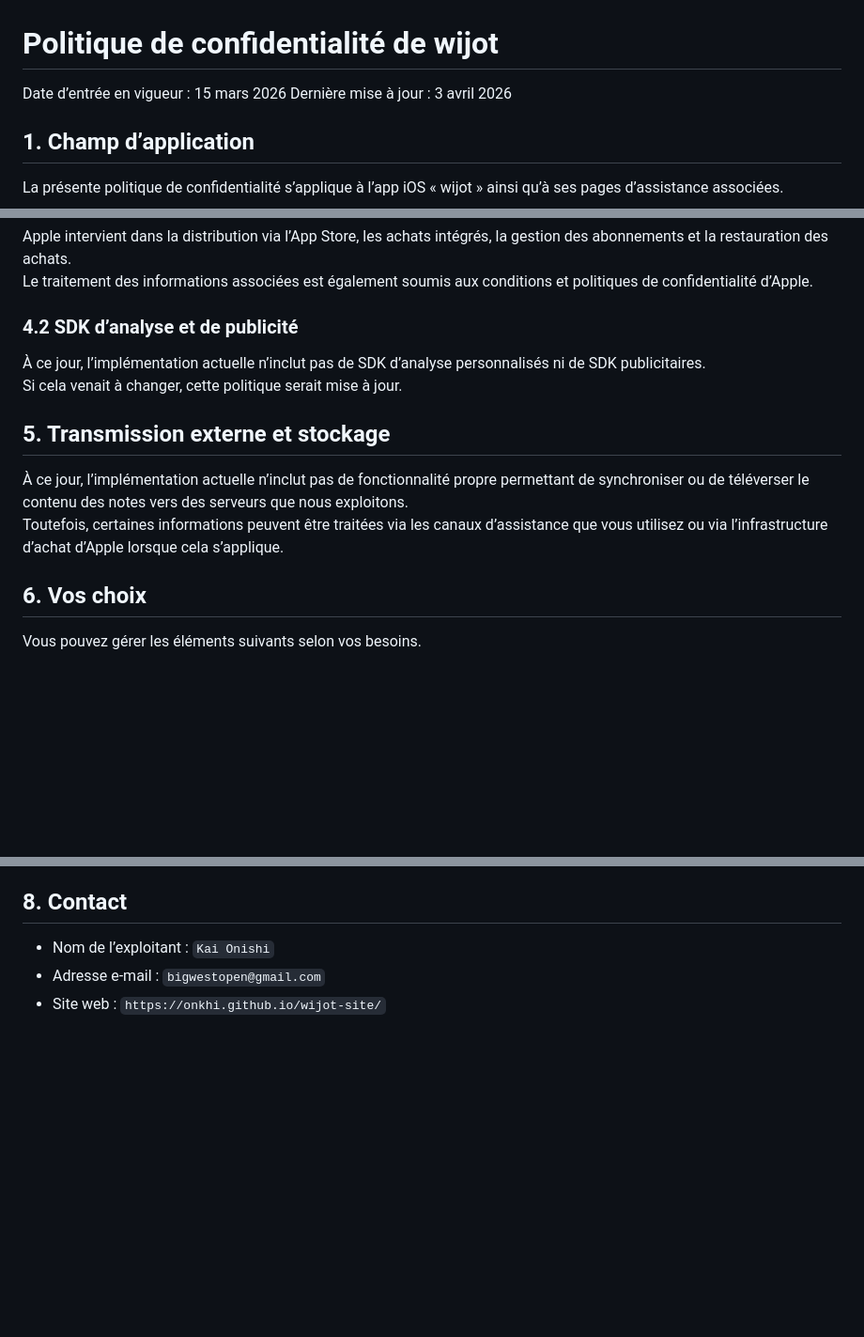
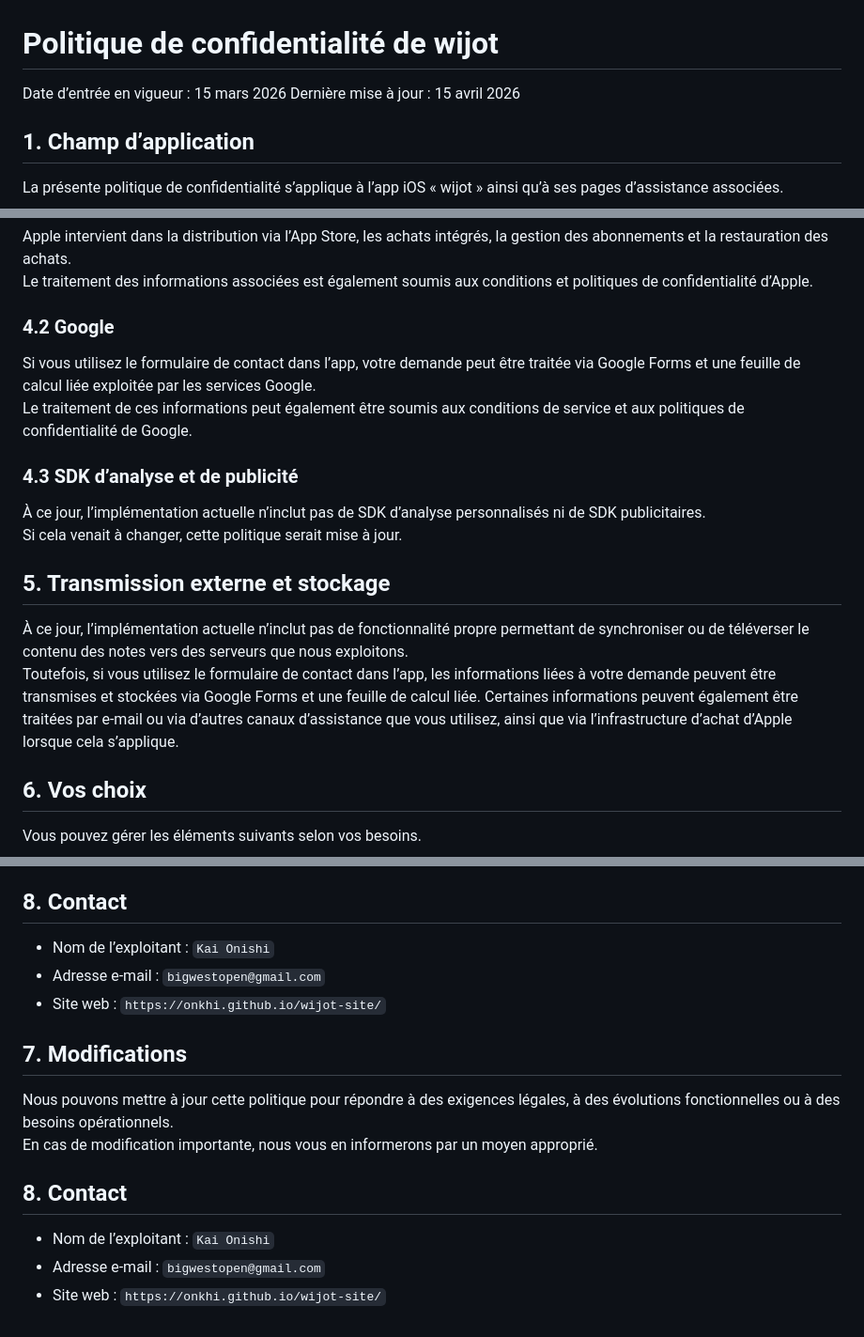
Before and after one commit to onkhi/wijot-site, a Markdown page: privacy/fr/index.md, 3 parts joined by grey strips. Shown at 94% size. GitHub-like rendering; blank space fills up the shorter version.

```diff
--- a/privacy/fr/index.md
+++ b/privacy/fr/index.md
@@ -1,7 +1,7 @@
 # Politique de confidentialité de wijot
 
 Date d’entrée en vigueur : 15 mars 2026
-Dernière mise à jour : 3 avril 2026
+Dernière mise à jour : 15 avril 2026
 
 ## 1. Champ d’application
 
@@ -40,7 +40,12 @@ Nous utilisons les informations ci-dessus aux fins suivantes.
 Apple intervient dans la distribution via l’App Store, les achats intégrés, la gestion des abonnements et la restauration des achats.
 Le traitement des informations associées est également soumis aux conditions et politiques de confidentialité d’Apple.
 
-### 4.2 SDK d’analyse et de publicité
+### 4.2 Google
+
+Si vous utilisez le formulaire de contact dans l’app, votre demande peut être traitée via Google Forms et une feuille de calcul liée exploitée par les services Google.
+Le traitement de ces informations peut également être soumis aux conditions de service et aux politiques de confidentialité de Google.
+
+### 4.3 SDK d’analyse et de publicité
 
 À ce jour, l’implémentation actuelle n’inclut pas de SDK d’analyse personnalisés ni de SDK publicitaires.
 Si cela venait à changer, cette politique serait mise à jour.
@@ -48,7 +53,7 @@ Si cela venait à changer, cette politique serait mise à jour.
 ## 5. Transmission externe et stockage
 
 À ce jour, l’implémentation actuelle n’inclut pas de fonctionnalité propre permettant de synchroniser ou de téléverser le contenu des notes vers des serveurs que nous exploitons.
-Toutefois, certaines informations peuvent être traitées via les canaux d’assistance que vous utilisez ou via l’infrastructure d’achat d’Apple lorsque cela s’applique.
+Toutefois, si vous utilisez le formulaire de contact dans l’app, les informations liées à votre demande peuvent être transmises et stockées via Google Forms et une feuille de calcul liée. Certaines informations peuvent également être traitées par e-mail ou via d’autres canaux d’assistance que vous utilisez, ainsi que via l’infrastructure d’achat d’Apple lorsque cela s’applique.
 
 ## 6. Vos choix
 
@@ -70,3 +75,14 @@ En cas de modification importante, nous vous en informerons par un moyen appropr
 - Nom de l’exploitant : `Kai Onishi`
 - Adresse e-mail : `bigwestopen@gmail.com`
 - Site web : `https://onkhi.github.io/wijot-site/`
+
+## 7. Modifications
+
+Nous pouvons mettre à jour cette politique pour répondre à des exigences légales, à des évolutions fonctionnelles ou à des besoins opérationnels.
+En cas de modification importante, nous vous en informerons par un moyen approprié.
+
+## 8. Contact
+
+- Nom de l’exploitant : `Kai Onishi`
+- Adresse e-mail : `bigwestopen@gmail.com`
+- Site web : `https://onkhi.github.io/wijot-site/`
```
Also changed, not shown: other parts of privacy/fr/index.md (+1 -1 lines).
